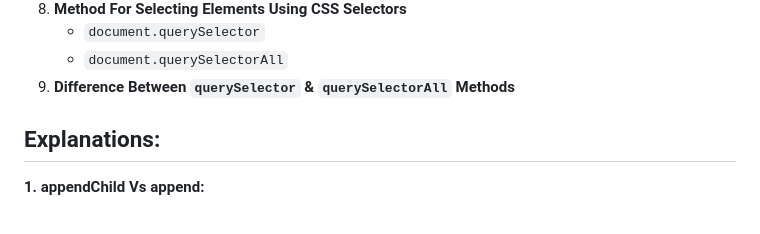
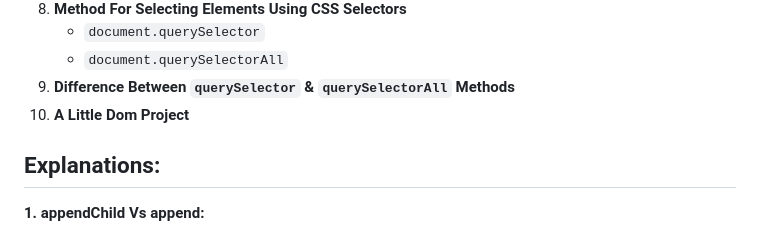
Before and after one commit to JeetKumarRamnani/Full-Stack-Web-Dev-Batch-1, a Markdown page: 50-Class 50 - Javascript Intermediate 13 /Javascript-Intermediate-13.md, the part around the change. Drawn GitHub-style.

Commit message:
Update In Content Of Class 50

```diff
--- a/50-Class 50 - Javascript Intermediate 13 /Javascript-Intermediate-13.md
+++ b/50-Class 50 - Javascript Intermediate 13 /Javascript-Intermediate-13.md
@@ -16,6 +16,7 @@
    - `document.querySelector`
    - `document.querySelectorAll`
 9. **Difference Between `querySelector` & `querySelectorAll` Methods**
+10. **A Little Dom Project**
 
 ## Explanations:
 
```
